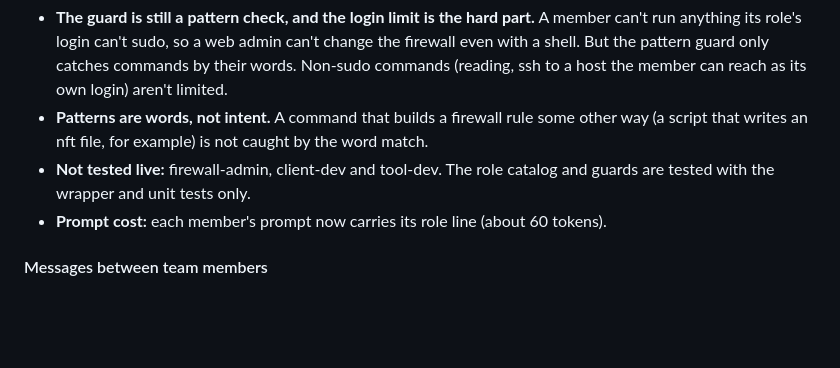
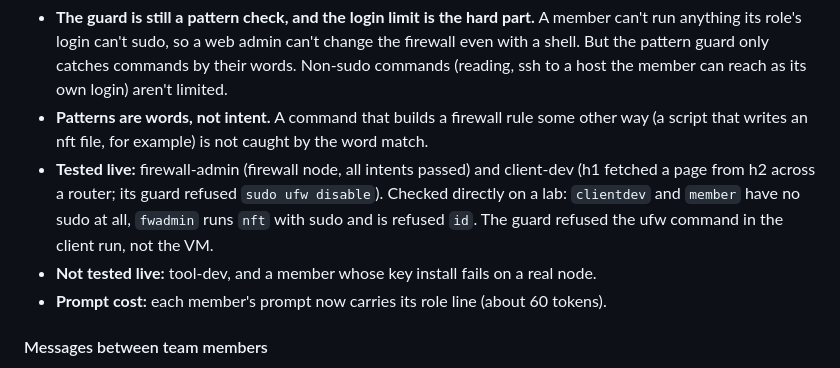
Before and after one commit to shypantelones/AIAgentPlayground, a Markdown page: control-panel/README.md, the part around the change. Drawn GitHub-style; blank space fills up the shorter version.

Commit message:
Docs: client-dev and the role logins tested live
Co-Authored-By: Claude Sonnet 5 <noreply@anthropic.com>

```diff
--- a/control-panel/README.md
+++ b/control-panel/README.md
@@ -226,8 +226,10 @@ Trade-offs and gaps:
   commands by their words. Non-sudo commands (reading, ssh to a host the member can reach as its own login) aren't limited.
 - **Patterns are words, not intent.** A command that builds a firewall rule some other way (a script that writes an nft
   file, for example) is not caught by the word match.
-- **Not tested live:** firewall-admin, client-dev and tool-dev. The role catalog and guards are tested with the wrapper
-  and unit tests only.
+- **Tested live:** firewall-admin (firewall node, all intents passed) and client-dev (h1 fetched a page from h2 across a
+  router; its guard refused `sudo ufw disable`). Checked directly on a lab: `clientdev` and `member` have no sudo at all,
+  `fwadmin` runs `nft` with sudo and is refused `id`. The guard refused the ufw command in the client run, not the VM.
+- **Not tested live:** tool-dev, and a member whose key install fails on a real node.
 - **Prompt cost:** each member's prompt now carries its role line (about 60 tokens).
 
 #### Messages between team members
```
